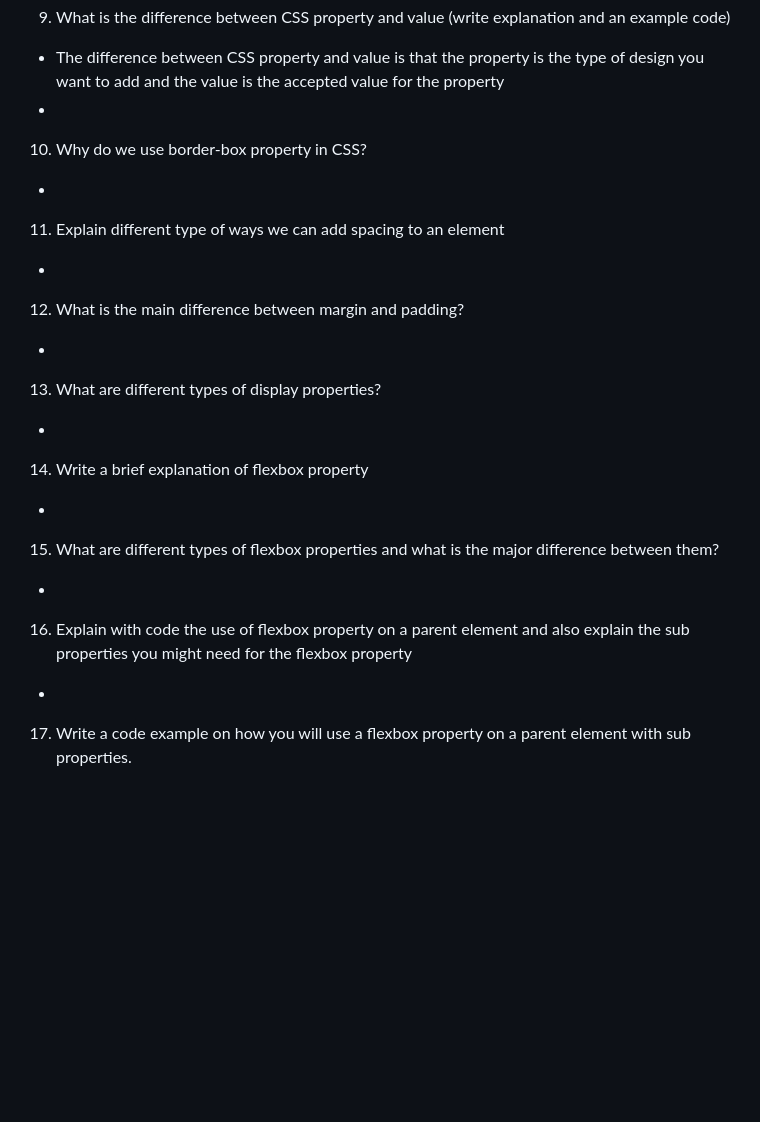
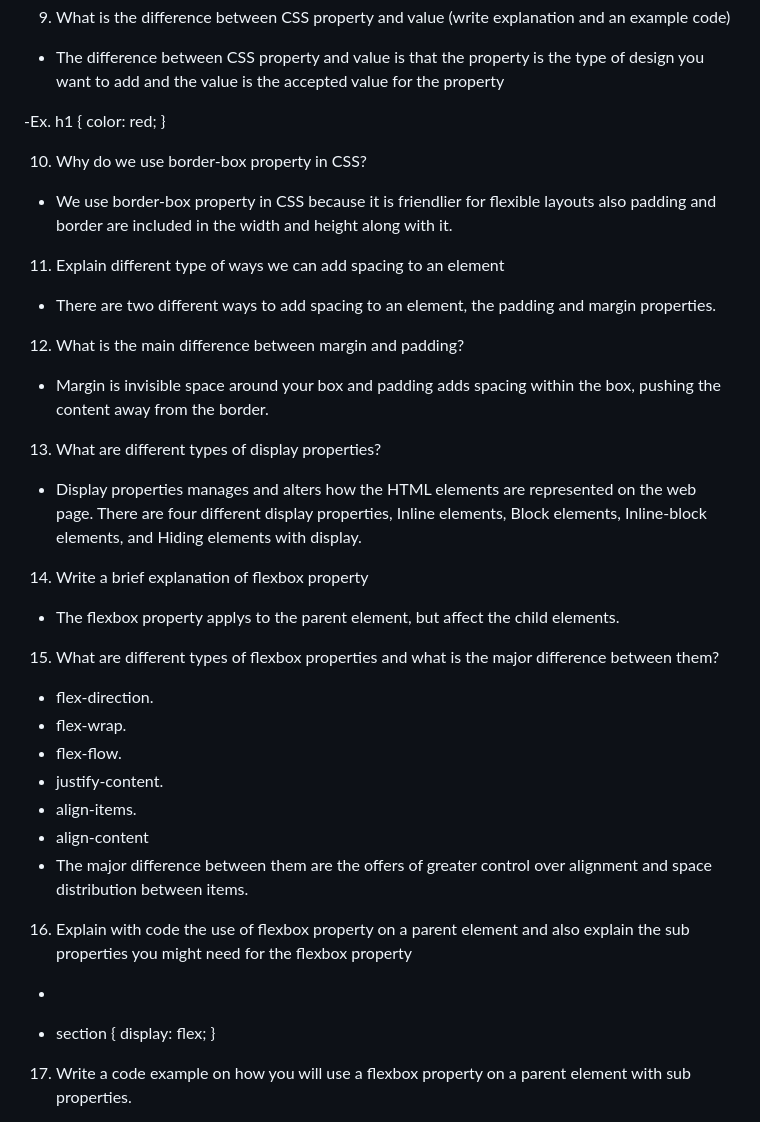
Before and after one commit to LilyMacDonaldSome2003/reference-website, a Markdown page: README.md, the part around one of its changes. Drawn GitHub-style; blank space fills up the shorter version.

```diff
--- a/README.md
+++ b/README.md
@@ -73,27 +73,43 @@
 
 9. What is the difference between CSS property and value (write explanation and an example code)
 - The difference between CSS property and value is that the property is the type of design you want to add and the value is the accepted value for the property
--
+
+-Ex.  h1 {
+        color: red;
+      }
 
 10. Why do we use border-box property in CSS?
--
+- We use border-box property in CSS because it is friendlier for flexible layouts also padding and border are included in the width and height along with it.
 
 11. Explain different type of ways we can add spacing to an element
--
+- There are two different ways to add spacing to an element, the padding and margin properties.
 
 12. What is the main difference between margin and padding?
--
+- Margin is invisible space around your box and padding adds spacing within the box, pushing the content away from the border.
 
 13. What are different types of display properties?
--
+- Display properties manages and alters how the HTML elements are represented on the web page. There are four different display properties, Inline elements, Block elements, Inline-block elements, and Hiding elements with display.
 
 14. Write a brief explanation of flexbox property
--
+- The flexbox property applys to the parent element, but affect the child elements.
 
 15. What are different types of flexbox properties and what is the major difference between them?
--
+- flex-direction.
+- flex-wrap.
+- flex-flow.
+- justify-content.
+- align-items.
+- align-content
+- The major difference between them are the offers of greater control over alignment and space distribution between items.
 
 16. Explain with code the use of flexbox property on a parent element and also explain the sub properties you might need for the flexbox property
--
+-  <section>
+       <div>
+       <div>
+   </section>
+
+- section {
+    display: flex;
+  }
 
 17. Write a code example on how you will use a flexbox property on a parent element with sub properties.
```
Also changed, not shown: other parts of README.md (+28 -9 lines).
